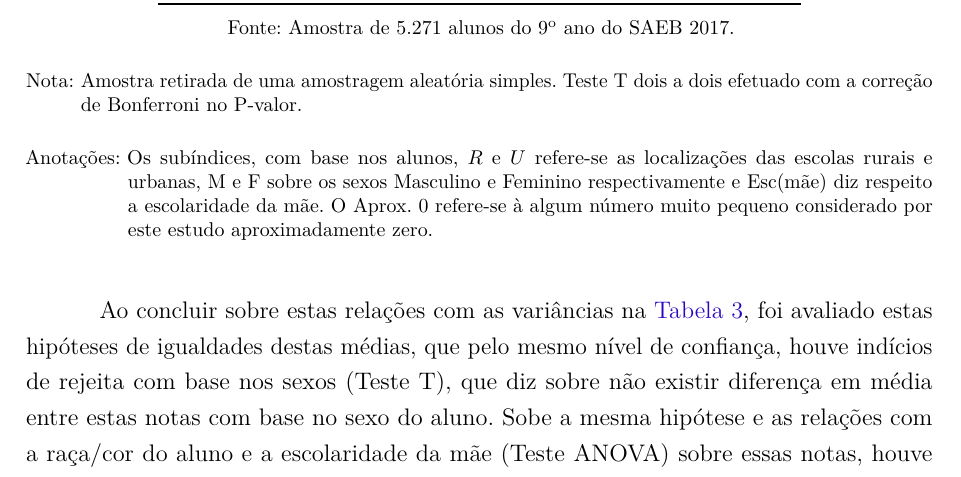
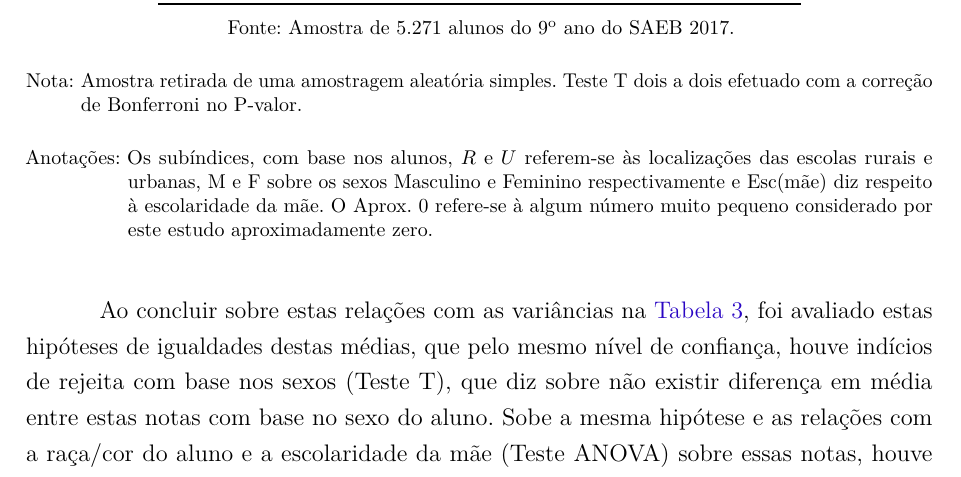
Before and after one commit to kevandrades/saeb-me2-tf, a LaTeX thesis (report/main.tex, which reads report/textuais/resultados.tex): part of page 20 of 26, cut so that both start at the same text. Compiled offline with pdfLaTeX.

Commit message:
correcting accentuation and plurals

```diff
--- a/report/textuais/resultados.tex
+++ b/report/textuais/resultados.tex
@@ -238,9 +238,9 @@ como demostrado na \autoref{tab::tests_notas}.
     \fonte{Amostra de 5.271 alunos do 9\textsuperscript{o} ano do SAEB 2017.}
     \nota{Amostra retirada de uma amostragem aleatória simples. Teste T dois a dois efetuado com a correção de
     Bonferroni no P-valor.}
-    \nota[Anotações]{Os subíndices, com base nos alunos, $R$ e $U$ refere-se as localizações
+    \nota[Anotações]{Os subíndices, com base nos alunos, $R$ e $U$ referem-se às localizações
                     das escolas rurais e urbanas, M e F sobre os sexos Masculino e Feminino
-                    respectivamente e Esc(mãe) diz respeito a escolaridade da mãe.
+                    respectivamente e Esc(mãe) diz respeito à escolaridade da mãe.
                     O Aprox. 0 refere-se à algum número
                     muito pequeno considerado por este estudo aproximadamente zero.}
 \end{table}
```
